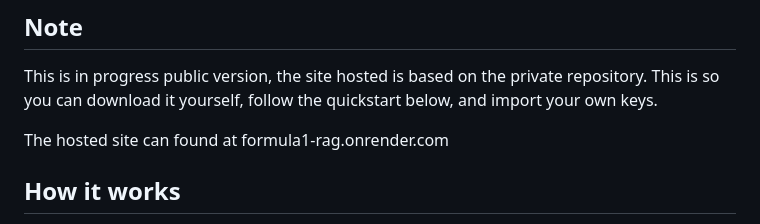
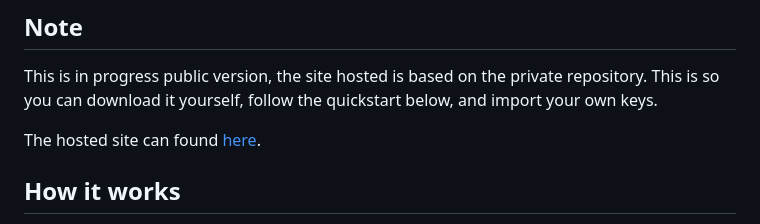
Before and after one commit to CollinShuey/F1-RAG-Public, a Markdown page: README.md, the part around the change. Drawn GitHub-style.

Commit message:
Update hosted site link in README

```diff
--- a/README.md
+++ b/README.md
@@ -8,7 +8,7 @@ An AI-powered chatbot that answers questions about FIA Formula 1 regulations usi
 
 This is in progress public version, the site hosted is based on the private repository. This is so you can download it yourself, follow the quickstart below, and import your own keys.
 
-The hosted site can found at formula1-rag.onrender.com
+The hosted site can found [here](https://formula1-rag.onrender.com).
 
 ## How it works
 
```
